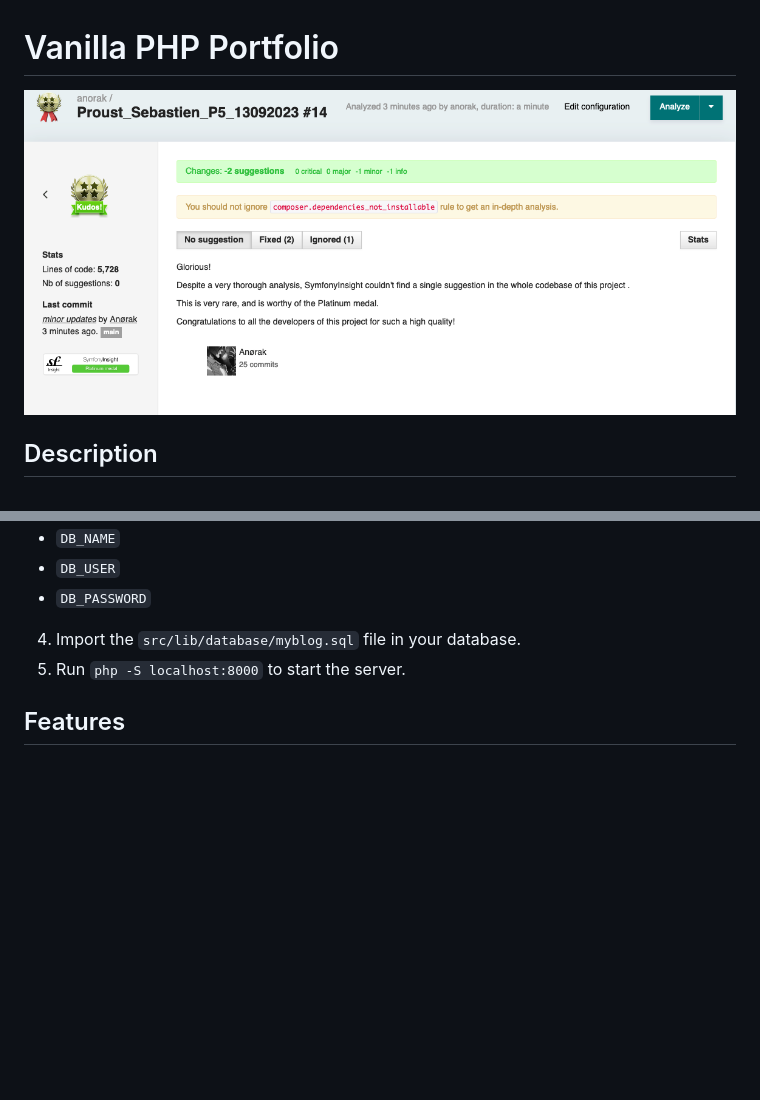
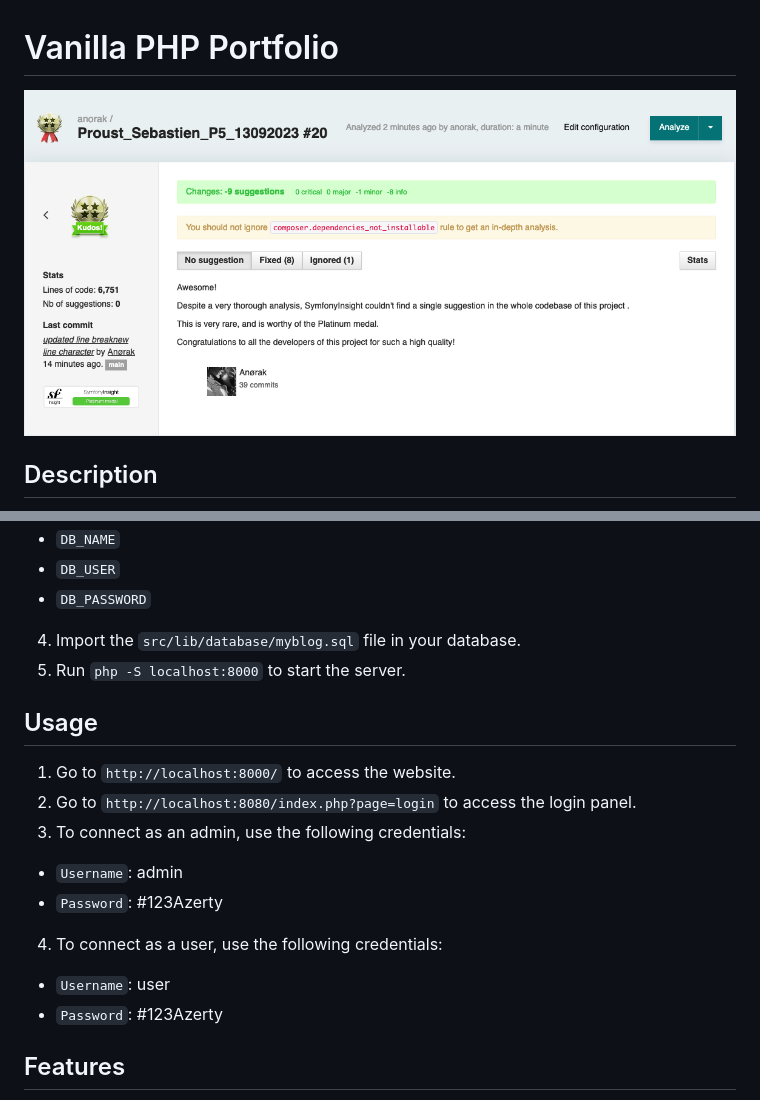
Before and after one commit to Anoerak/Proust_Sebastien_P5_13092023, a Markdown page: readme.md, 2 parts joined by grey strips. Rendered like a GitHub page; pictures changed too: public/img/SymfonyInsight_Platinum_Medal.png; blank space fills up the shorter version.

Commit message:
Added the Db, created account admin and account user + added credentials into Readme

```diff
--- a/readme.md
+++ b/readme.md
@@ -32,6 +32,20 @@ inspired by Apple IOS and iPadOS. Here is a list of the API used in this project
 4. Import the `src/lib/database/myblog.sql` file in your database.
 5. Run `php -S localhost:8000` to start the server.
 
+## Usage
+
+1. Go to `http://localhost:8000/` to access the website.
+2. Go to `http://localhost:8080/index.php?page=login` to access the login panel.
+3. To connect as an admin, use the following credentials:
+
+-   `Username`: admin
+-   `Password`: #123Azerty
+
+4. To connect as a user, use the following credentials:
+
+-   `Username`: user
+-   `Password`: #123Azerty
+
 ## Features
 
 -   [x] Home
```
Also changed, not shown: public/img/post_picture/651956918a7261.08559695.png (added), public/img/profile_picture/651961ec87dd86.04014331.jpg (added), 6 other files.
